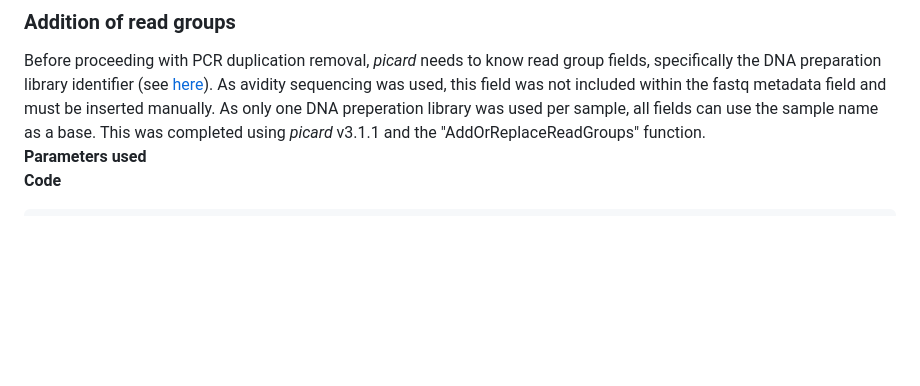
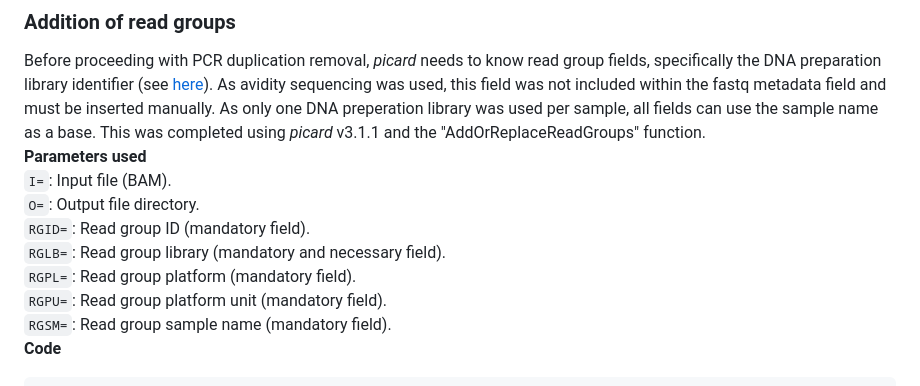
Before and after one commit to joshlesicar/doris_fine_scale, a Markdown page: 2_data_processing_read_mapping_and_variant_calling.md, the part around the change. GitHub-like rendering; blank space fills up the shorter version.

Commit message:
Paramters for adding read groups added.

````diff
--- a/2_data_processing_read_mapping_and_variant_calling.md
+++ b/2_data_processing_read_mapping_and_variant_calling.md
@@ -136,6 +136,13 @@ and must be inserted manually. As only one DNA preperation library was used per
 all fields can use the sample name as a base. This was completed using *picard* v3.1.1 and the
 "AddOrReplaceReadGroups" function.
 **Parameters used**
+```I=```: Input file (BAM).
+```O=```: Output file directory.
+```RGID=```: Read group ID (mandatory field).
+```RGLB=```: Read group library (mandatory and necessary field).
+```RGPL=```: Read group platform (mandatory field).
+```RGPU=```: Read group platform unit (mandatory field).
+```RGSM=```: Read group sample name (mandatory field).
 **Code**
 ```bash
 for sample in "$INPUT_DIR"/*.bam
````
